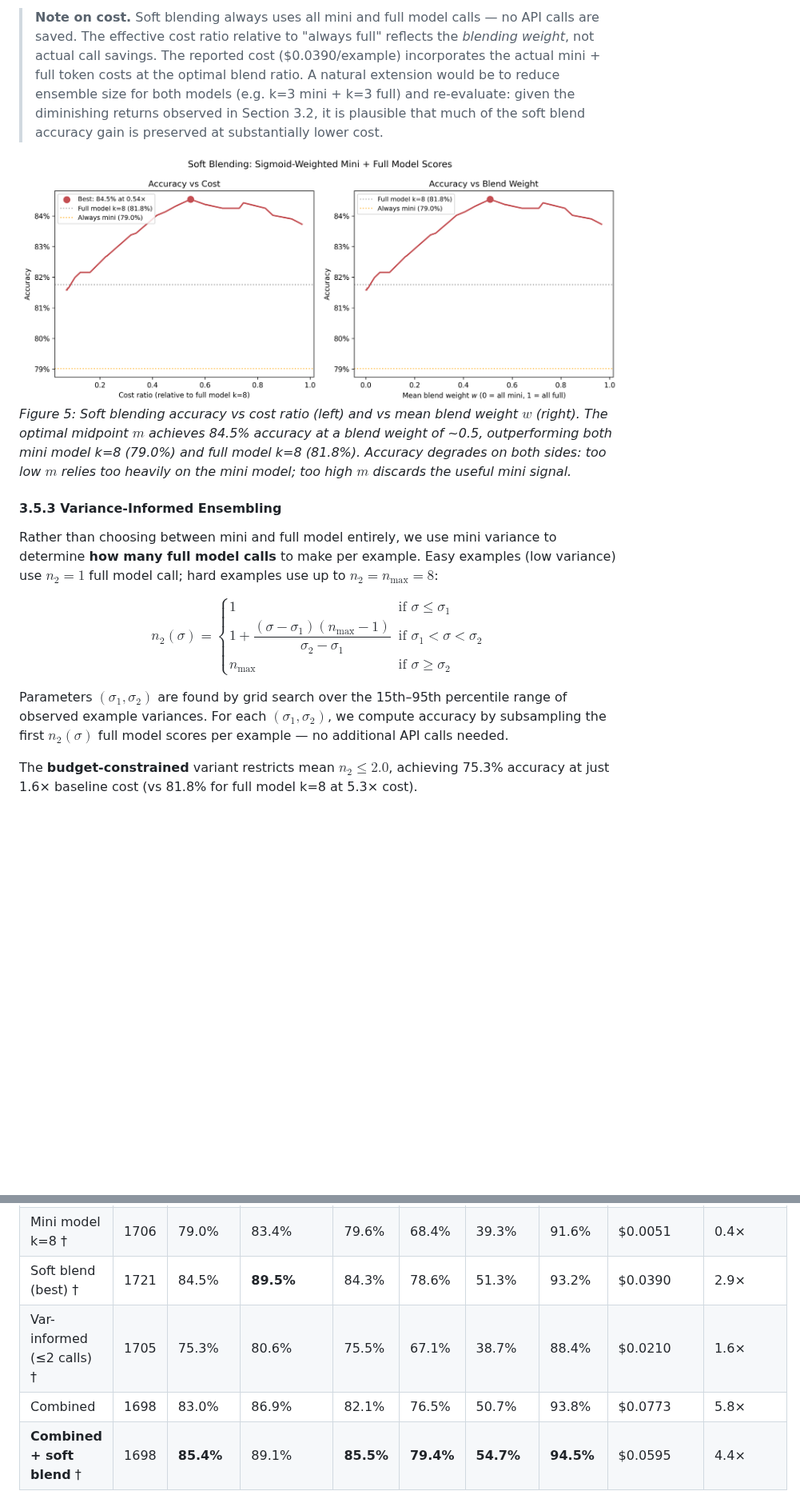
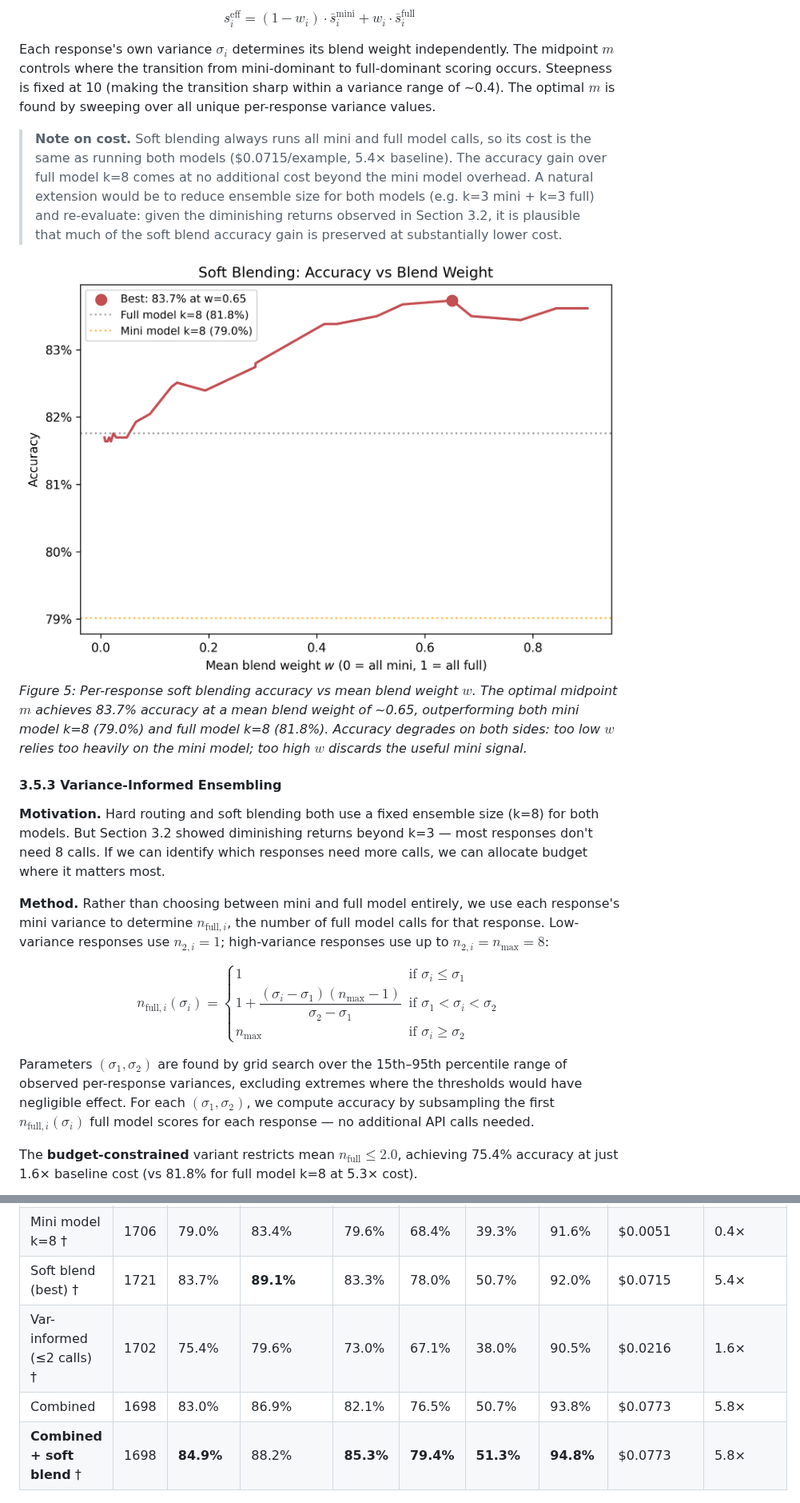
Before and after one commit to composo-ai/llm-judge-criteria-ensembling, a Markdown page: TECHNICAL_REPORT.md, 2 parts joined by grey strips. Shown at 80% size. Drawn GitHub-style; pictures changed too: figures/soft_blending.png; blank space fills up the shorter version.

```diff
--- a/WRITEUP.md
+++ b/TECHNICAL_REPORT.md
@@ -277,17 +280,23 @@ The midpoint $m$ controls where the transition from mini-dominant to full-domina
 
-> **Note on cost.** Soft blending always uses all mini and full model calls — no API calls are saved. The effective cost ratio relative to "always full" reflects the *blending weight*, not actual call savings. The reported cost ($0.0390/example) incorporates the actual mini + full token costs at the optimal blend ratio. A natural extension would be to reduce ensemble size for both models (e.g. k=3 mini + k=3 full) and re-evaluate: given the diminishing returns observed in Section 3.2, it is plausible that much of the soft blend accuracy gain is preserved at substantially lower cost.
+$$s_i^{\text{eff}} = (1 - w_i) \cdot \bar{s}_i^{\text{mini}} + w_i \cdot \bar{s}_i^{\text{full}}$$
+
+Each response's own variance $\sigma_i$ determines its blend weight independently. The midpoint $m$ controls where the transition from mini-dominant to full-dominant scoring occurs. Steepness is fixed at 10 (making the transition sharp within a variance range of ~0.4). The optimal $m$ is found by sweeping over all unique per-response variance values.
+
+> **Note on cost.** Soft blending always runs all mini and full model calls, so its cost is the same as running both models ($0.0715/example, 5.4× baseline). The accuracy gain over full model k=8 comes at no additional cost beyond the mini model overhead. A natural extension would be to reduce ensemble size for both models (e.g. k=3 mini + k=3 full) and re-evaluate: given the diminishing returns observed in Section 3.2, it is plausible that much of the soft blend accuracy gain is preserved at substantially lower cost.
 
 ![Soft Blending](figures/soft_blending.png)
-*Figure 5: Soft blending accuracy vs cost ratio (left) and vs mean blend weight $w$ (right). The optimal midpoint $m$ achieves 84.5% accuracy at a blend weight of ~0.5, outperforming both mini model k=8 (79.0%) and full model k=8 (81.8%). Accuracy degrades on both sides: too low $m$ relies too heavily on the mini model; too high $m$ discards the useful mini signal.*
+*Figure 5: Per-response soft blending accuracy vs mean blend weight $w$. The optimal midpoint $m$ achieves 83.7% accuracy at a mean blend weight of ~0.65, outperforming both mini model k=8 (79.0%) and full model k=8 (81.8%). Accuracy degrades on both sides: too low $w$ relies too heavily on the mini model; too high $w$ discards the useful mini signal.*
 
 #### 3.5.3 Variance-Informed Ensembling
 
-Rather than choosing between mini and full model entirely, we use mini variance to determine **how many full model calls** to make per example. Easy examples (low variance) use $n_2 = 1$ full model call; hard examples use up to $n_2 = n_{\max} = 8$:
+**Motivation.** Hard routing and soft blending both use a fixed ensemble size (k=8) for both models. But Section 3.2 showed diminishing returns beyond k=3 — most responses don't need 8 calls. If we can identify which responses need more calls, we can allocate budget where it matters most.
 
-$$n_2(\sigma) = \begin{cases} 1 & \text{if } \sigma \leq \sigma_1 \\ 1 + \dfrac{(\sigma - \sigma_1)(n_{\max} - 1)}{\sigma_2 - \sigma_1} & \text{if } \sigma_1 < \sigma < \sigma_2 \\ n_{\max} & \text{if } \sigma \geq \sigma_2 \end{cases}$$
+**Method.** Rather than choosing between mini and full model entirely, we use each response's mini variance to determine $n_{\text{full},i}$, the number of full model calls for that response. Low-variance responses use $n_{2,i} = 1$; high-variance responses use up to $n_{2,i} = n_{\max} = 8$:
 
-Parameters $(\sigma_1, \sigma_2)$ are found by grid search over the 15th–95th percentile range of observed example variances. For each $(\sigma_1, \sigma_2)$, we compute accuracy by subsampling the first $n_2(\sigma)$ full model scores per example — no additional API calls needed.
+$$n_{\text{full},i}(\sigma_i) = \begin{cases} 1 & \text{if } \sigma_i \leq \sigma_1 \\ 1 + \dfrac{(\sigma_i - \sigma_1)(n_{\max} - 1)}{\sigma_2 - \sigma_1} & \text{if } \sigma_1 < \sigma_i < \sigma_2 \\ n_{\max} & \text{if } \sigma_i \geq \sigma_2 \end{cases}$$
 
-The **budget-constrained** variant restricts mean $n_2 \leq 2.0$, achieving 75.3% accuracy at just 1.6× baseline cost (vs 81.8% for full model k=8 at 5.3× cost).
+Parameters $(\sigma_1, \sigma_2)$ are found by grid search over the 15th–95th percentile range of observed per-response variances, excluding extremes where the thresholds would have negligible effect. For each $(\sigma_1, \sigma_2)$, we compute accuracy by subsampling the first $n_{\text{full},i}(\sigma_i)$ full model scores for each response — no additional API calls needed.
+
+The **budget-constrained** variant restricts mean $n_{\text{full}} \leq 2.0$, achieving 75.4% accuracy at just 1.6× baseline cost (vs 81.8% for full model k=8 at 5.3× cost).
 
 ![Variance-Informed Ensembling](figures/variance_informed_ensembling.png)
@@ -333,9 +343,9 @@ The calibration "low" variant is used as default (slightly best-performing in is
 | Calibration (cross-category) | 1614 | 73.0% | 79.1% | 70.8% | 66.3% | 32.9% | 87.4% | $0.0209 | 1.6× |
 | Ensemble k=8 | 1754 | 80.8% | 86.1% | 80.6% | 76.5% | 40.9% | 91.6% | $0.0667 | 5.0× |
 | Mini model k=8 † | 1706 | 79.0% | 83.4% | 79.6% | 68.4% | 39.3% | 91.6% | $0.0051 | 0.4× |
-| Soft blend (best) † | 1721 | 84.5% | **89.5%** | 84.3% | 78.6% | 51.3% | 93.2% | $0.0390 | 2.9× |
-| Var-informed (≤2 calls) † | 1705 | 75.3% | 80.6% | 75.5% | 67.1% | 38.7% | 88.4% | $0.0210 | 1.6× |
+| Soft blend (best) † | 1721 | 83.7% | **89.1%** | 83.3% | 78.0% | 50.7% | 92.0% | $0.0715 | 5.4× |
+| Var-informed (≤2 calls) † | 1702 | 75.4% | 79.6% | 73.0% | 67.1% | 38.0% | 90.5% | $0.0216 | 1.6× |
 | Combined | 1698 | 83.0% | 86.9% | 82.1% | 76.5% | 50.7% | 93.8% | $0.0773 | 5.8× |
-| **Combined + soft blend** † | 1698 | **85.4%** | 89.1% | **85.5%** | **79.4%** | **54.7%** | **94.5%** | $0.0595 | 4.4× |
+| **Combined + soft blend** † | 1698 | **84.9%** | 88.2% | **85.3%** | **79.4%** | **51.3%** | **94.8%** | $0.0773 | 5.8× |
 
 ![Hero Accuracy](figures/hero_accuracy.png)
```
Also changed, not shown: other parts of TECHNICAL_REPORT.md (+55 -52 lines), README.md (+6 -5 lines), figures/hero_accuracy.png, figures/pareto_frontier.png, figures/per_response_escalation_pareto.png, figures/variance_informed_ensembling.png, 3 other files.
